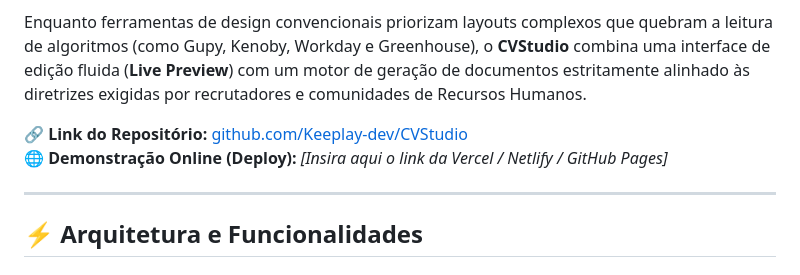
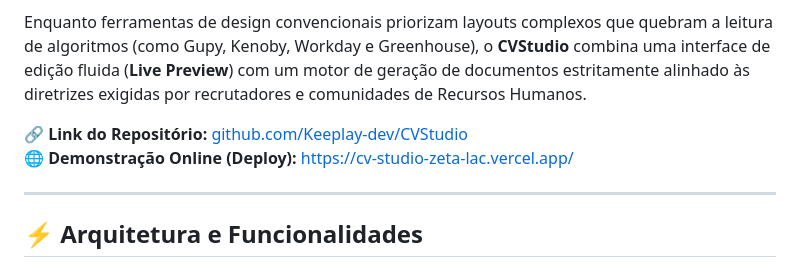
Before and after one commit to Keeplay-dev/cv-studio, a Markdown page: README.md, the part around the change. GitHub-like rendering.

Commit message:
Fix repository link and add demo URL
Updated repository link and added online demo URL.

```diff
--- a/README.md
+++ b/README.md
@@ -26,8 +26,8 @@ O **CVStudio** é uma aplicação web desenvolvida para solucionar um dos maiore
 
 Enquanto ferramentas de design convencionais priorizam layouts complexos que quebram a leitura de algoritmos (como Gupy, Kenoby, Workday e Greenhouse), o **CVStudio** combina uma interface de edição fluida (**Live Preview**) com um motor de geração de documentos estritamente alinhado às diretrizes exigidas por recrutadores e comunidades de Recursos Humanos.
 
-🔗 **Link do Repositório:** [github.com/Keeplay-dev/CVStudio](https://github.com/Keeplay-dev/CVStudio)
-🌐 **Demonstração Online (Deploy):** *[Insira aqui o link da Vercel / Netlify / GitHub Pages]*
+🔗 **Link do Repositório:** [github.com/Keeplay-dev/CVStudio](https://github.com/Keeplay-dev/cs-studio)
+🌐 **Demonstração Online (Deploy):** https://cv-studio-zeta-lac.vercel.app/
 
 ---
 
```
